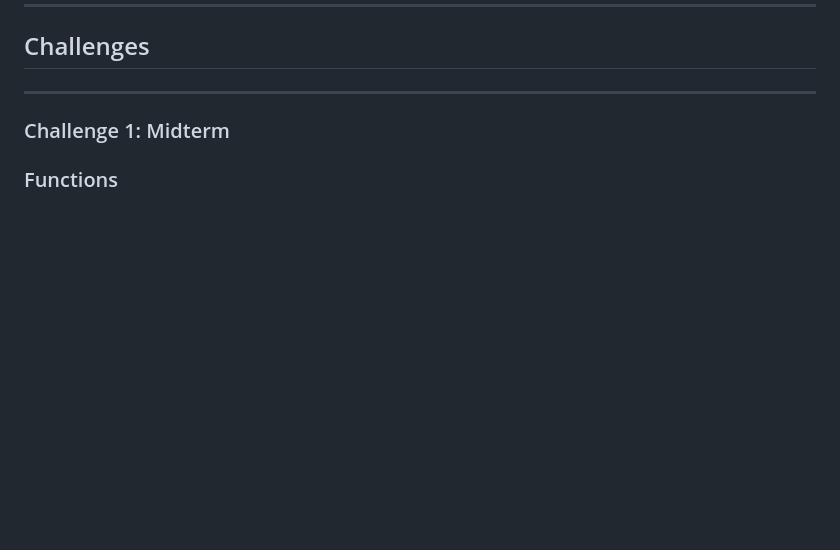
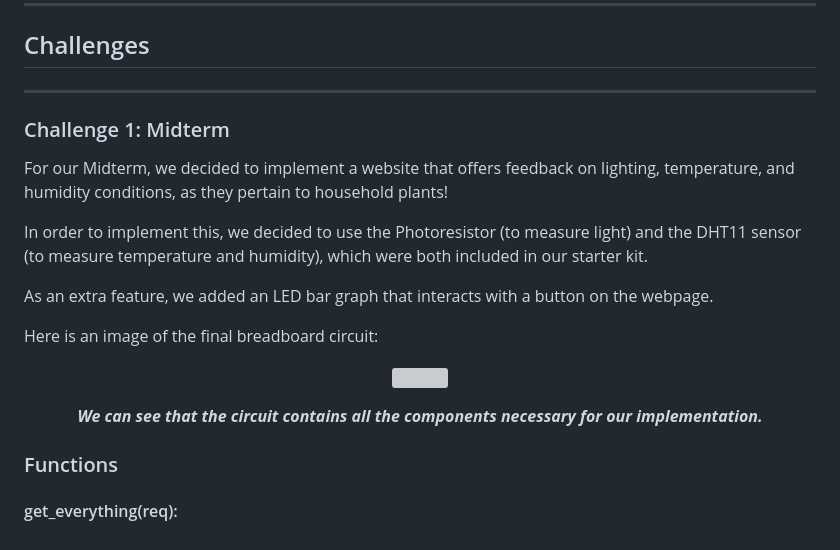
Before and after one commit to rsoeroso/ECE140A, a Markdown page: Lab6/README.md, the part around the change. Rendered like a GitHub page; blank space fills up the shorter version; grey boxes are pictures that could not be loaded.

Commit message:
Update README.md, added images

```diff
--- a/Lab6/README.md
+++ b/Lab6/README.md
@@ -39,6 +39,20 @@ This tutorial
 
 ### Challenge 1: Midterm
 
+For our Midterm, we decided to implement a website that offers feedback on lighting, temperature, and humidity conditions, as they pertain to household plants!
+
+In order to implement this, we decided to use the Photoresistor (to measure light) and the DHT11 sensor (to measure temperature and humidity), which were both included in our starter kit.
+
+As an extra feature, we added an LED bar graph that interacts with a button on the webpage.
+
+Here is an image of the final breadboard circuit:
+
+<p align="center">
+  <img src="" />
+</p>
+
+<p align="center"> <b><i>We can see that the circuit contains all the components necessary for our implementation.</i></b> </p>
+
 ### Functions
 
-####
+#### get_everything(req):
```
Also changed, not shown: Lab6/screenshots/chal1/DHTnow.png (added), Lab6/screenshots/chal1/prnow.png (added), Lab6/screenshots/chal1/test1.png (added), Lab6/screenshots/chal1/test2.png (added), 1 other file.
